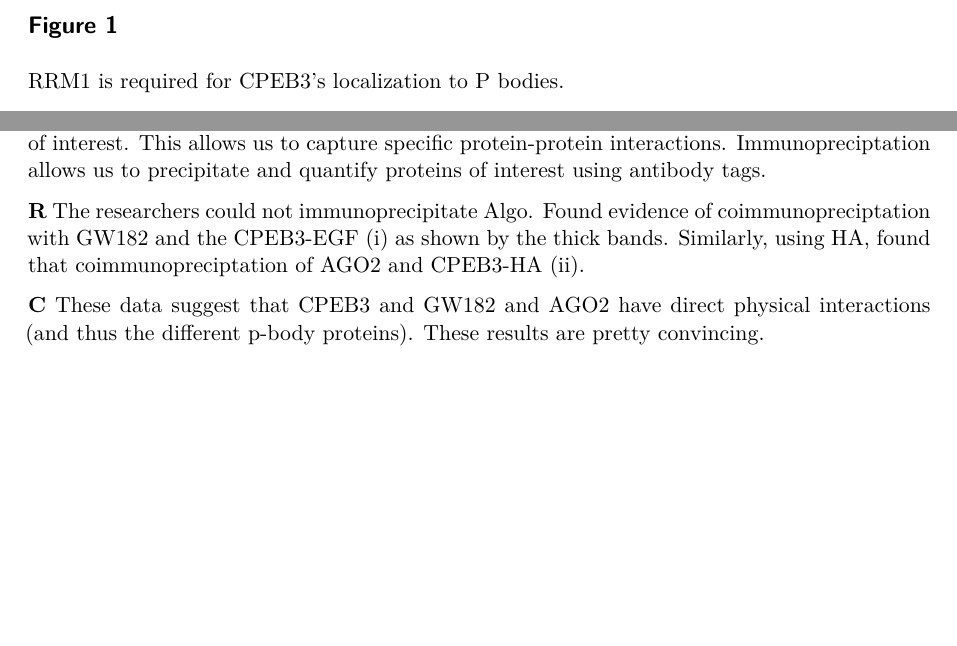
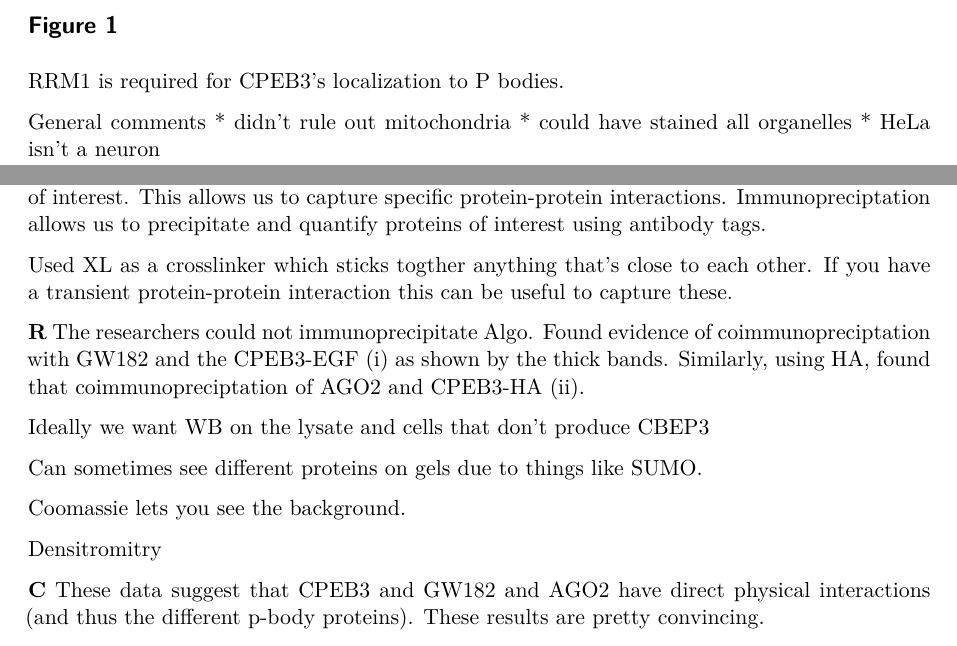
Before and after one commit to medewitt/bio720, a Quarto document (qmrc-ford.qmd): two parts of pages 2 and 5 of 17 before the commit and two parts of pages 2 and 5 of 18 after it, joined at a grey line, cut so that both start at the same text, the shorter picture padded with empty space. Rendered offline with R 4.5, knitr and Pandoc in place of Quarto, then LaTeX, with nearby package versions; drawn as R Markdown's standard PDF in place of the format the file asks for; a font, style sheet, LaTeX package, included part or bibliography that could not be used is replaced or left out.

Commit message:
update latest

```diff
--- a/qmrc-ford.qmd
+++ b/qmrc-ford.qmd
@@ -66,3 +66,7 @@ Furthmore, the proposed mechansim of action is the through small ubiquitin-like
 
 RRM1 is required for CPEB3’s localization to P bodies.
 
+General comments
+* didn't rule out mitochondria
+* could have stained all organelles
+* HeLa isn't a neuron
@@ -115,7 +120,18 @@ RRM1 is required for CPEB3’s localization to P bodies.
 
 **M** Coimmunoprecepitation  on transinfected HEK cells using WG182 and HA methods. This methods allows for the immunopreciptation of target proteins that are bound to another protein of interest. This allows us to capture specific protein-protein interactions. Immunopreciptation allows us to precipitate and quantify proteins of interest using antibody tags.
 
+Used XL as a crosslinker which sticks togther anything that's close to each other.
+If you have a transient protein-protein interaction this can be useful to capture these.
+
 **R** The researchers could not immunoprecipitate Algo. Found evidence of coimmunopreciptation with GW182 and the CPEB3-EGF (i) as shown by the thick bands. Similarly, using HA, found that coimmunopreciptation of AGO2 and CPEB3-HA (ii).
+
+Ideally we want WB on the lysate and cells that don't produce CBEP3
+
+Can sometimes see different proteins on gels due to things like SUMO.
+
+Coomassie lets you see the background.
+
+Densitromitry
 
 **C** These data suggest that CPEB3 and GW182 and AGO2 have direct physical interactions (and thus the different p-body proteins). These results are pretty convincing.
 
```
Also changed, not shown: qmrc-ford.qmd (11 more changed lines).
